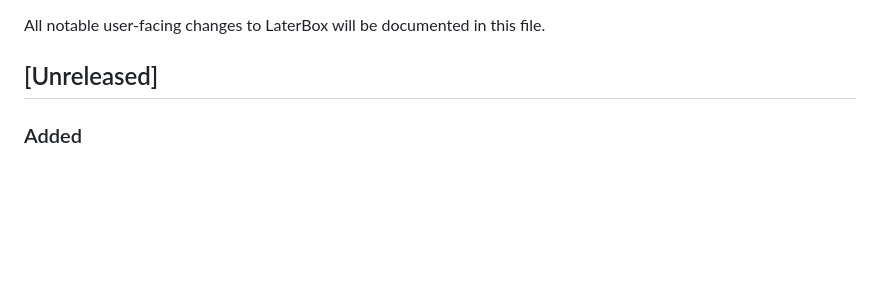
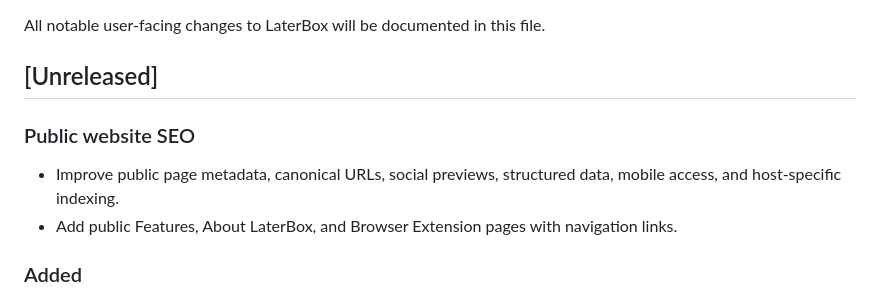
Before and after one commit to Chaste-Djaziri/laterbox, a Markdown page: CHANGELOG.md, the part around the change. Drawn GitHub-style; blank space fills up the shorter version.

Commit message:
docs: record public website SEO improvements

```diff
--- a/CHANGELOG.md
+++ b/CHANGELOG.md
@@ -19,6 +19,11 @@
 All notable user-facing changes to LaterBox will be documented in this file.
 
 ## [Unreleased]
+
+### Public website SEO
+- Improve public page metadata, canonical URLs, social previews, structured data, mobile access, and host-specific indexing.
+- Add public Features, About LaterBox, and Browser Extension pages with navigation links.
+
 
 ### Added
 - **[Android] Bottom status bar and Get Pro indicator matching iOS**: Added the pinned bottom status bar to the Inbox screen matching iOS. Displays user status indicators with live status badges and subtitles: Guest mode shows "Guest / Local Vault" with "Offline" status and a "Sign In" button; Free tier shows "Free Plan" with a "LIMITED" badge and "Get Pro" upgrade button; Pro tier shows "Pro Member" with an "ACTIVE" badge and status indicators. Anchored the floating action button (+) seamlessly right above the bottom status bar.
```
